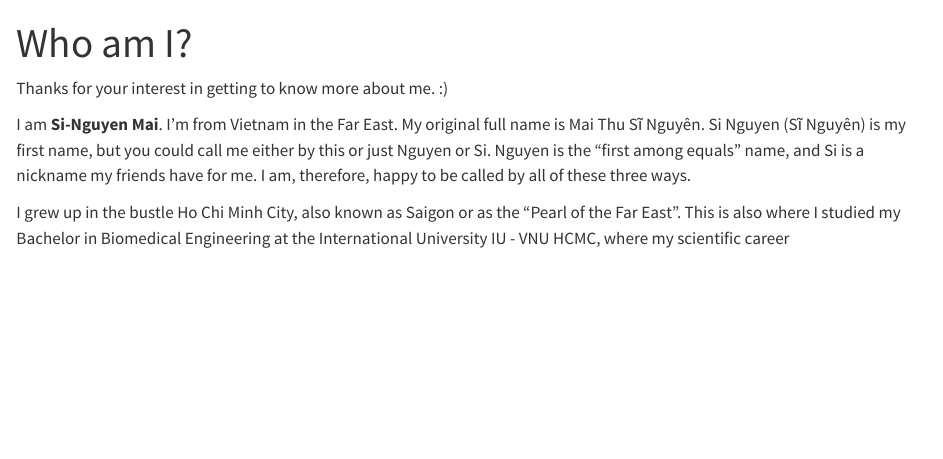
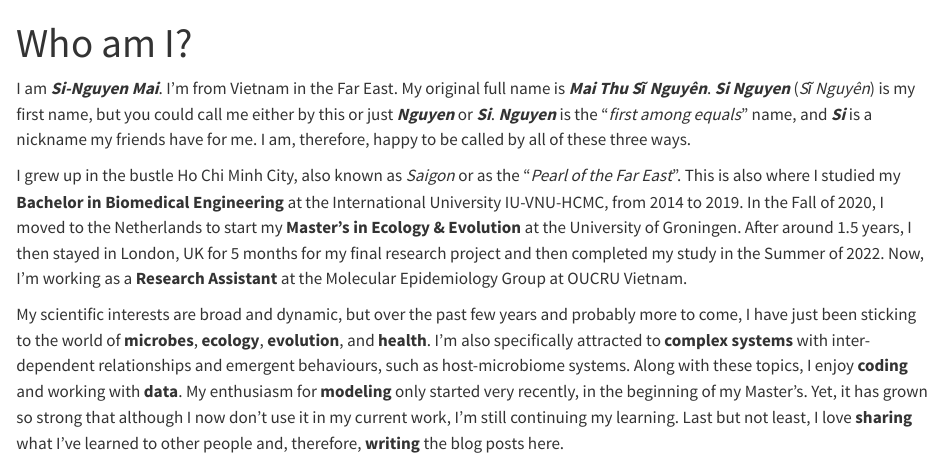
Before and after one commit to singuyenmai/singuyenmai.github.io, a Quarto document (about.qmd): the page in a window 1100 px wide, from its top. Rendered offline with R 4.5, knitr and Pandoc in place of Quarto, with nearby package versions.

Commit message:
completed About

```diff
--- a/about.qmd
+++ b/about.qmd
@@ -2,8 +2,8 @@
 title: "Who am I?"
 ---
 
-Thanks for your interest in getting to know more about me. :)
+I am **_Si-Nguyen Mai_**. I'm from Vietnam in the Far East. My original full name is **_Mai Thu Sĩ Nguyên_**. **_Si Nguyen_** (_Sĩ Nguyên_) is my first name, but you could call me either by this or just **_Nguyen_** or **_Si_**. **_Nguyen_** is the "_first among equals_" name, and **_Si_** is a nickname my friends have for me. I am, therefore, happy to be called by all of these three ways.
 
-I am **Si-Nguyen Mai**. I'm from Vietnam in the Far East. My original full name is Mai Thu Sĩ Nguyên. Si Nguyen (Sĩ Nguyên) is my first name, but you could call me either by this or just Nguyen or Si. Nguyen is the "first among equals" name, and Si is a nickname my friends have for me. I am, therefore, happy to be called by all of these three ways.
+I grew up in the bustle Ho Chi Minh City, also known as _Saigon_ or as the "_Pearl of the Far East_”. This is also where I studied my **Bachelor in Biomedical Engineering** at the International University IU-VNU-HCMC, from 2014 to 2019. In the Fall of 2020, I moved to the Netherlands to start my **Master's in Ecology & Evolution** at the University of Groningen. After around 1.5 years, I then stayed in London, UK for 5 months for my final research project and then completed my study in the Summer of 2022. Now, I'm working as a **Research Assistant** at the Molecular Epidemiology Group at OUCRU Vietnam.
 
-I grew up in the bustle Ho Chi Minh City, also known as Saigon or as the “Pearl of the Far East”. This is also where I studied my Bachelor in Biomedical Engineering at the International University IU - VNU HCMC, where my scientific career
+My scientific interests are broad and dynamic, but over the past few years and probably more to come, I have just been sticking to the world of **microbes**, **ecology**, **evolution**, and **health**. I'm also specifically attracted to **complex systems** with inter-dependent relationships and emergent behaviours, such as host-microbiome systems. Along with these topics, I enjoy **coding** and working with **data**. My enthusiasm for **modeling** only started very recently, in the beginning of my Master's. Yet, it has grown so strong that although I now don't use it in my current work, I'm still continuing my learning. Last but not least, I love **sharing** what I've learned to other people and, therefore, **writing** the blog posts here.
```
Also changed, not shown: about.qmd (10 more changed lines).
